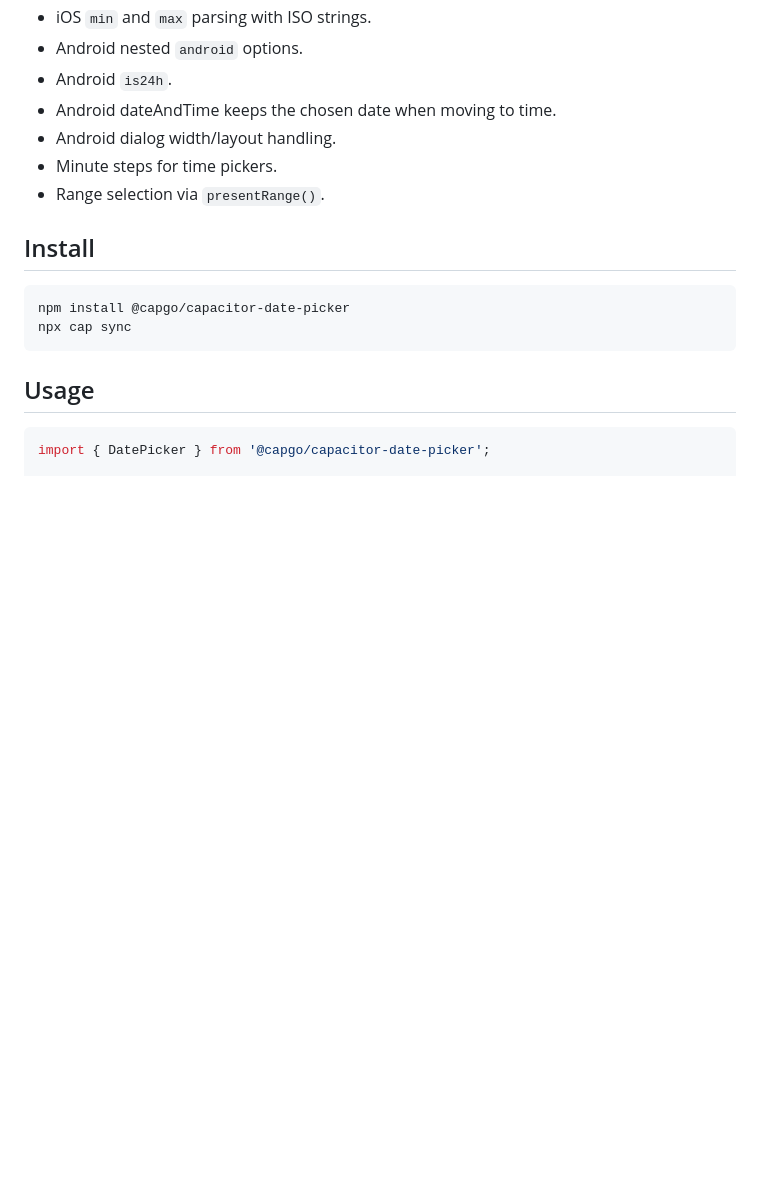
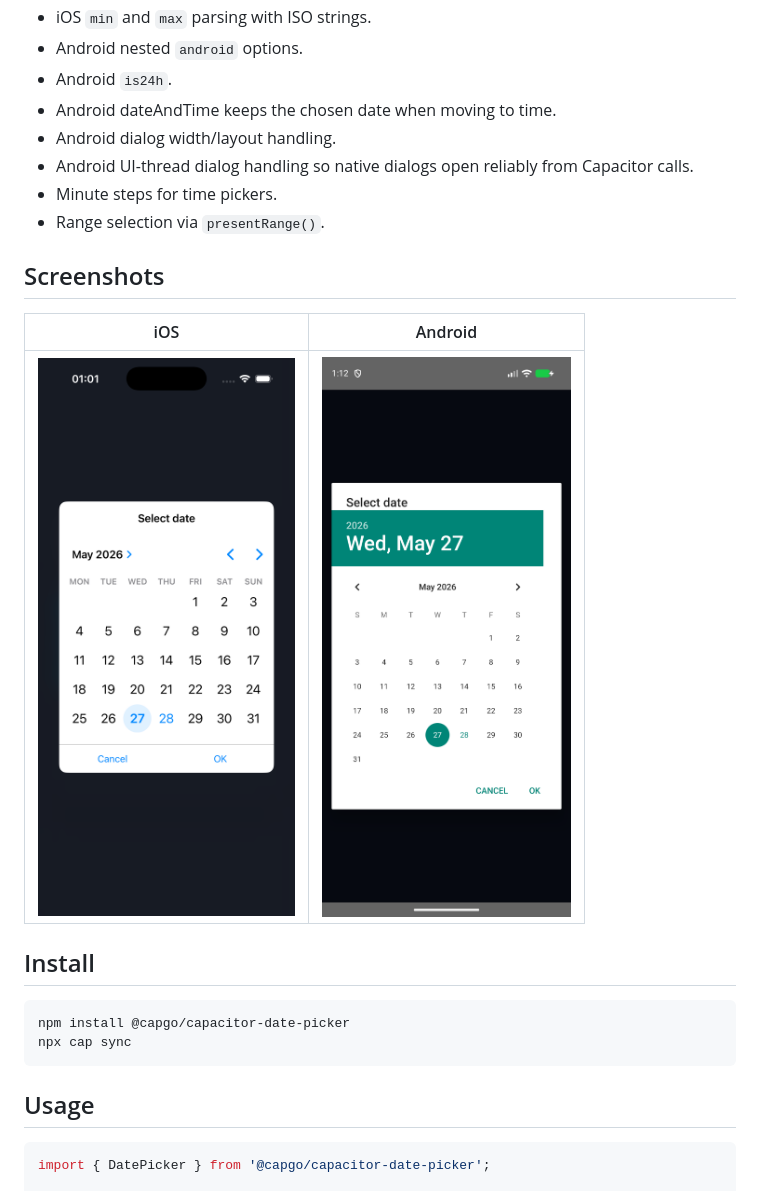
Before and after one commit to Cap-go/capacitor-date-picker, a Markdown page: README.md, the part around the change. Rendered like a GitHub page; pictures changed too: screenshots/android-date-picker.png (added), screenshots/ios-date-picker.png (added); blank space fills up the shorter version.

```diff
--- a/README.md
+++ b/README.md
@@ -23,8 +23,15 @@ This is Capgo's maintained alternative to `@capacitor-community/date-picker`. Th
 - Android `is24h`.
 - Android dateAndTime keeps the chosen date when moving to time.
 - Android dialog width/layout handling.
+- Android UI-thread dialog handling so native dialogs open reliably from Capacitor calls.
 - Minute steps for time pickers.
 - Range selection via `presentRange()`.
+
+## Screenshots
+
+| iOS | Android |
+| --- | --- |
+| <img src="https://raw.githubusercontent.com/Cap-go/capacitor-date-picker/main/screenshots/ios-date-picker.png" alt="iOS native date picker" width="320" /> | <img src="https://raw.githubusercontent.com/Cap-go/capacitor-date-picker/main/screenshots/android-date-picker.png" alt="Android native date picker" width="320" /> |
 
 ## Install
 
```
Also changed, not shown: 4 other files.
